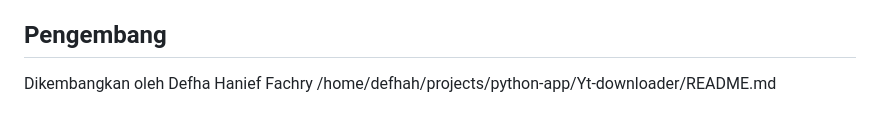
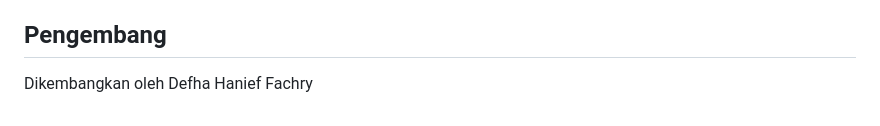
Before and after one commit to MeowAce/youtube-downloader-web, a Markdown page: README.md, the part around the change. Drawn GitHub-style.

Commit message:
Menghapus File Path di README.MD

```diff
--- a/README.md
+++ b/README.md
@@ -123,4 +123,3 @@ Kontribusi sangat diterima! Silakan buat issue atau pull request untuk perbaikan
 ## Pengembang
 
 Dikembangkan oleh Defha Hanief Fachry</content>
-<parameter name="filePath">/home/defhah/projects/python-app/Yt-downloader/README.md
```
